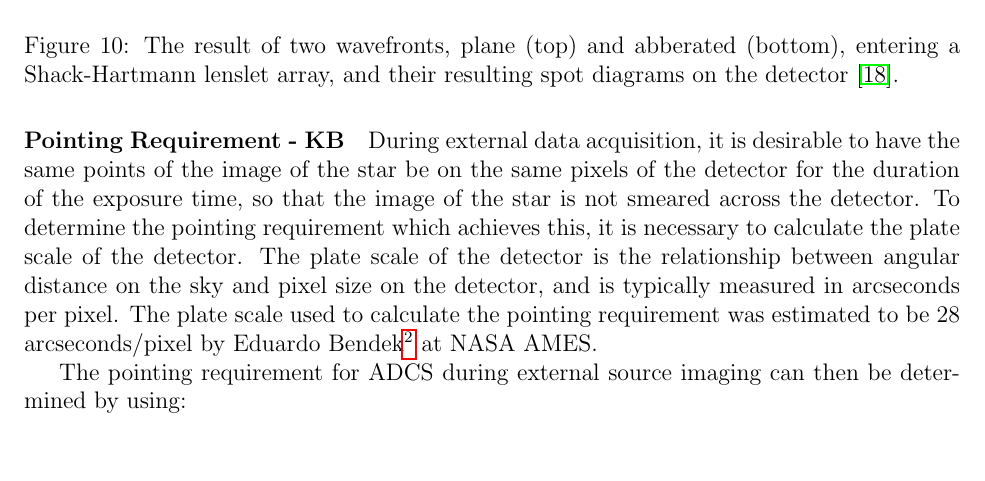
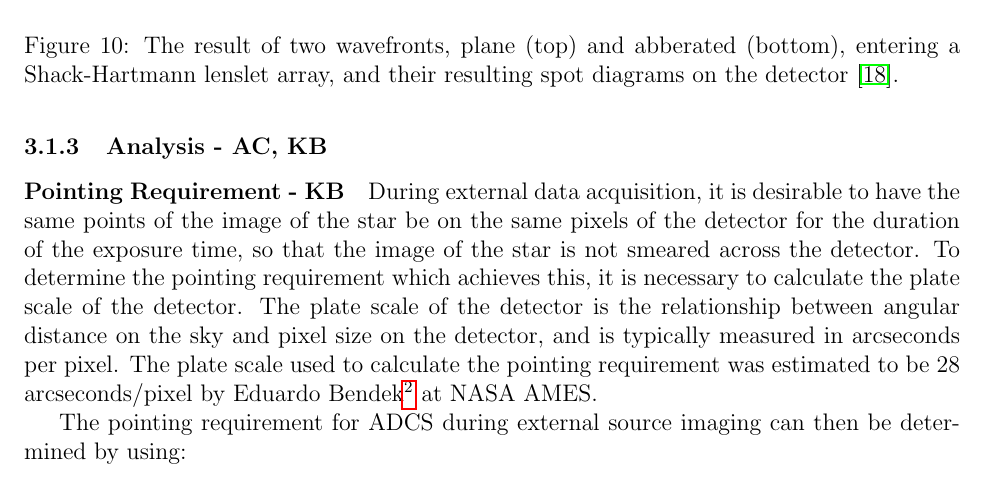
Before and after one commit to jimclark/16.83-DeMi-Final-Report, a LaTeX paper (DeMi.tex): part of page 26 of 90, cut so that both start at the same text. Compiled offline with pdfLaTeX.

Commit message:
Analysis

```diff
--- a/DeMi.tex
+++ b/DeMi.tex
@@ -448,6 +448,8 @@ The lenslet is 10 mm square, so it contains about 66 by 66 lenslets. It is mount
 \caption{The MLA150 lenslet array from ThorLabs \cite{MLA150} chosen for the Shack-Hartmann Wavefront Sensing design consists of many microlenses, aligned closely together.}
 \label{fig:MLA150}
 \end{figure}
+
+\subsubsection{Analysis - AC, KB}
 
 \paragraph{Pointing Requirement - KB}\label{sec:pointing_requirement}
 During external data acquisition, it is desirable to have the same points of the image of the star be on the same pixels of the detector for the duration of the exposure time, so that the image of the star is not smeared across the detector.
```
